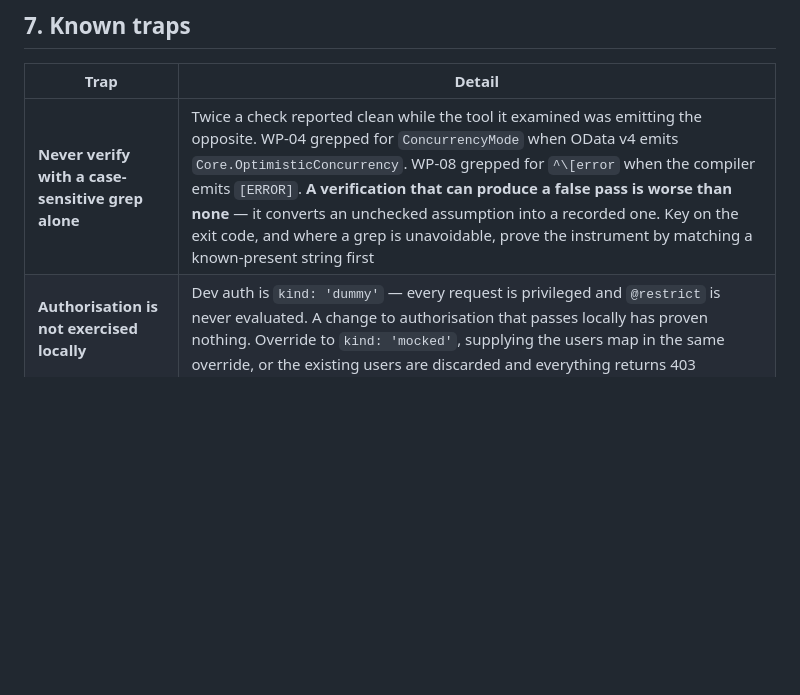
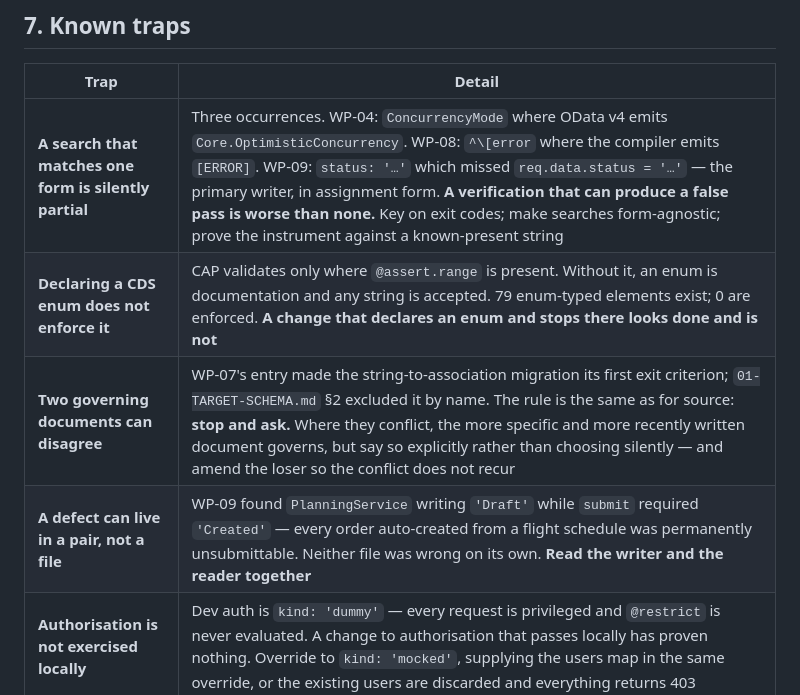
Before and after one commit to kalpesh0304/FuelSphere, a Markdown page: docs/design/05-CONVENTIONS.md, the part around the change. GitHub-like rendering; blank space fills up the shorter version.

```diff
--- a/docs/design/05-CONVENTIONS.md
+++ b/docs/design/05-CONVENTIONS.md
@@ -168,7 +168,10 @@ Where the code diverges from `CLAUDE.md`, the code is wrong. Correct it within a
 
 | Trap | Detail |
 |---|---|
-| **Never verify with a case-sensitive grep alone** | Twice a check reported clean while the tool it examined was emitting the opposite. WP-04 grepped for `ConcurrencyMode` when OData v4 emits `Core.OptimisticConcurrency`. WP-08 grepped for `^\[error` when the compiler emits `[ERROR]`. **A verification that can produce a false pass is worse than none** — it converts an unchecked assumption into a recorded one. Key on the exit code, and where a grep is unavoidable, prove the instrument by matching a known-present string first |
+| **A search that matches one form is silently partial** | Three occurrences. WP-04: `ConcurrencyMode` where OData v4 emits `Core.OptimisticConcurrency`. WP-08: `^\[error` where the compiler emits `[ERROR]`. WP-09: `status: '…'` which missed `req.data.status = '…'` — the primary writer, in assignment form. **A verification that can produce a false pass is worse than none.** Key on exit codes; make searches form-agnostic; prove the instrument against a known-present string |
+| **Declaring a CDS enum does not enforce it** | CAP validates only where `@assert.range` is present. Without it, an enum is documentation and any string is accepted. 79 enum-typed elements exist; 0 are enforced. **A change that declares an enum and stops there looks done and is not** |
+| **Two governing documents can disagree** | WP-07's entry made the string-to-association migration its first exit criterion; `01-TARGET-SCHEMA.md` §2 excluded it by name. The rule is the same as for source: **stop and ask.** Where they conflict, the more specific and more recently written document governs, but say so explicitly rather than choosing silently — and amend the loser so the conflict does not recur |
+| **A defect can live in a pair, not a file** | WP-09 found `PlanningService` writing `'Draft'` while `submit` required `'Created'` — every order auto-created from a flight schedule was permanently unsubmittable. Neither file was wrong on its own. **Read the writer and the reader together** |
 | **Authorisation is not exercised locally** | Dev auth is `kind: 'dummy'` — every request is privileged and `@restrict` is never evaluated. A change to authorisation that passes locally has proven nothing. Override to `kind: 'mocked'`, supplying the users map in the same override, or the existing users are discarded and everything returns 403 |
 | **A DateTime field cannot carry an ETag** | `@odata.etag` on a DateTime rejects every conditional request with 412, including a token CAP just issued. An Integer carrier works. Measured under WP-04 |
 | **`@odata.etag` makes `If-Match` mandatory** | Not additive. Every unconditional update becomes 428. Adding it breaks `draftActivate` and every existing client |
```
Also changed, not shown: docs/design/04-WORK-PACKAGES.md (+63 -7 lines).
